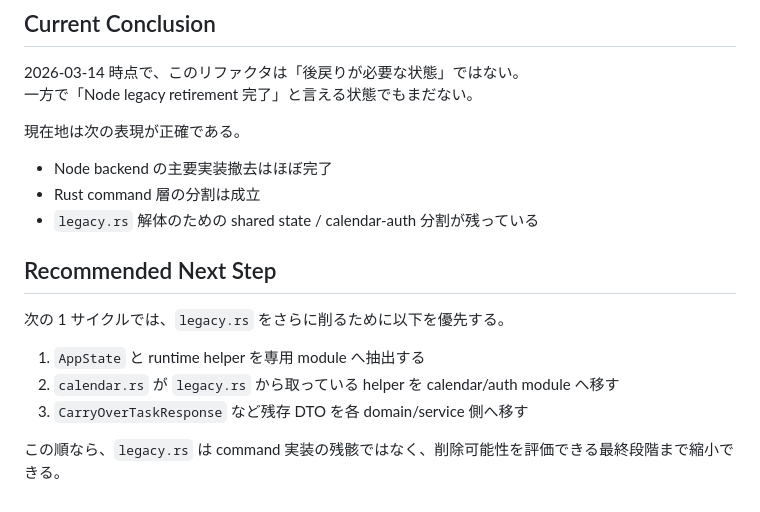
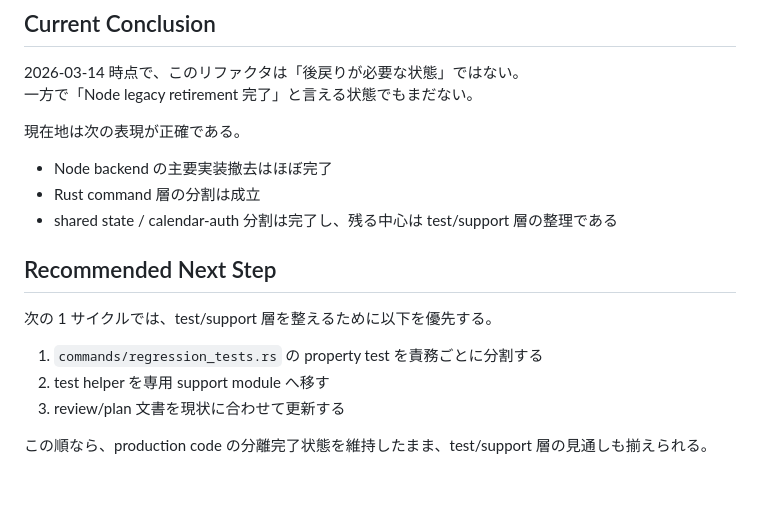
Before and after one commit to CS-Kmkm/PomoBlock, a Markdown page: doc/v2/node_legacy_retirement_review_2026-03-14.md, the part around one of its changes. GitHub-like rendering.

```diff
--- a/doc/v2/node_legacy_retirement_review_2026-03-14.md
+++ b/doc/v2/node_legacy_retirement_review_2026-03-14.md
@@ -82,14 +79,14 @@ Related plan: `doc/v2/node_legacy_retirement_plan_2026-03-12.md`
 
 - Node backend の主要実装撤去はほぼ完了
 - Rust command 層の分割は成立
-- `legacy.rs` 解体のための shared state / calendar-auth 分割が残っている
+- shared state / calendar-auth 分割は完了し、残る中心は test/support 層の整理である
 
 ## Recommended Next Step
 
-次の 1 サイクルでは、`legacy.rs` をさらに削るために以下を優先する。
+次の 1 サイクルでは、test/support 層を整えるために以下を優先する。
 
-1. `AppState` と runtime helper を専用 module へ抽出する
-2. `calendar.rs` が `legacy.rs` から取っている helper を calendar/auth module へ移す
-3. `CarryOverTaskResponse` など残存 DTO を各 domain/service 側へ移す
+1. `commands/regression_tests.rs` の property test を責務ごとに分割する
+2. test helper を専用 support module へ移す
+3. review/plan 文書を現状に合わせて更新する
 
-この順なら、`legacy.rs` は command 実装の残骸ではなく、削除可能性を評価できる最終段階まで縮小できる。
+この順なら、production code の分離完了状態を維持したまま、test/support 層の見通しも揃えられる。
```
Also changed, not shown: other parts of doc/v2/node_legacy_retirement_review_2026-03-14.md (+22 -25 lines).
